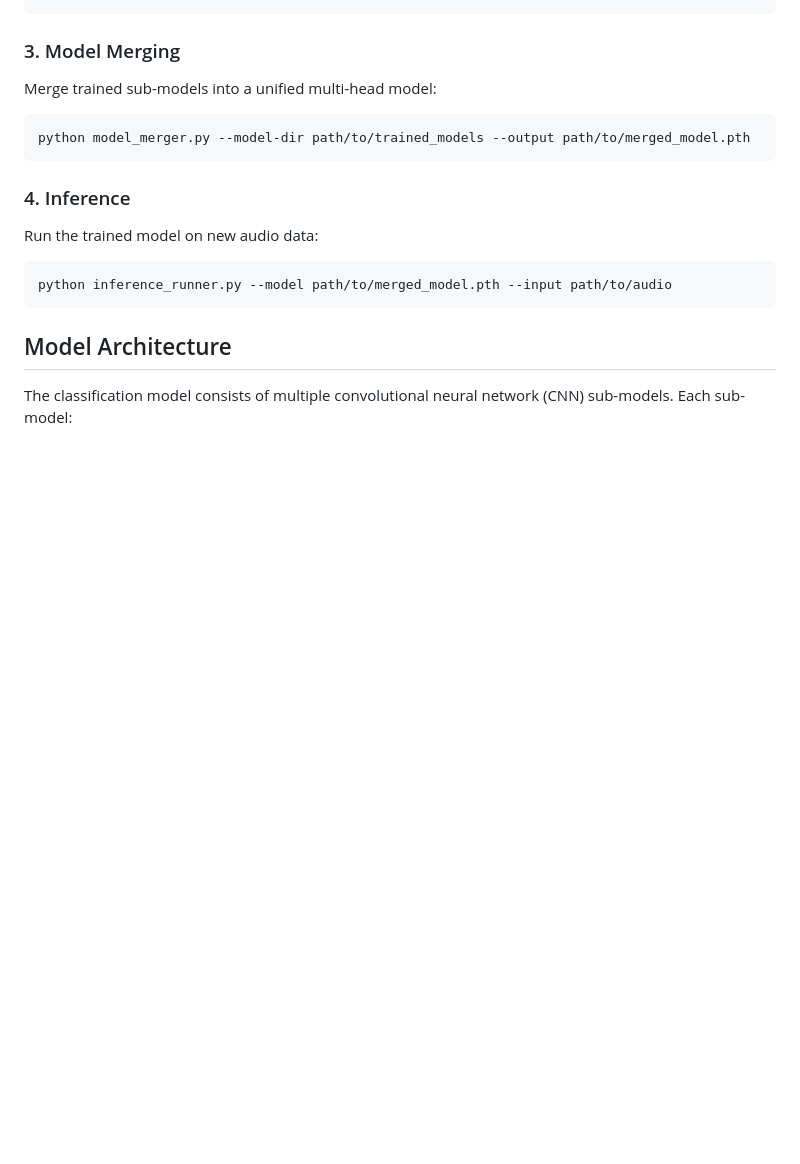
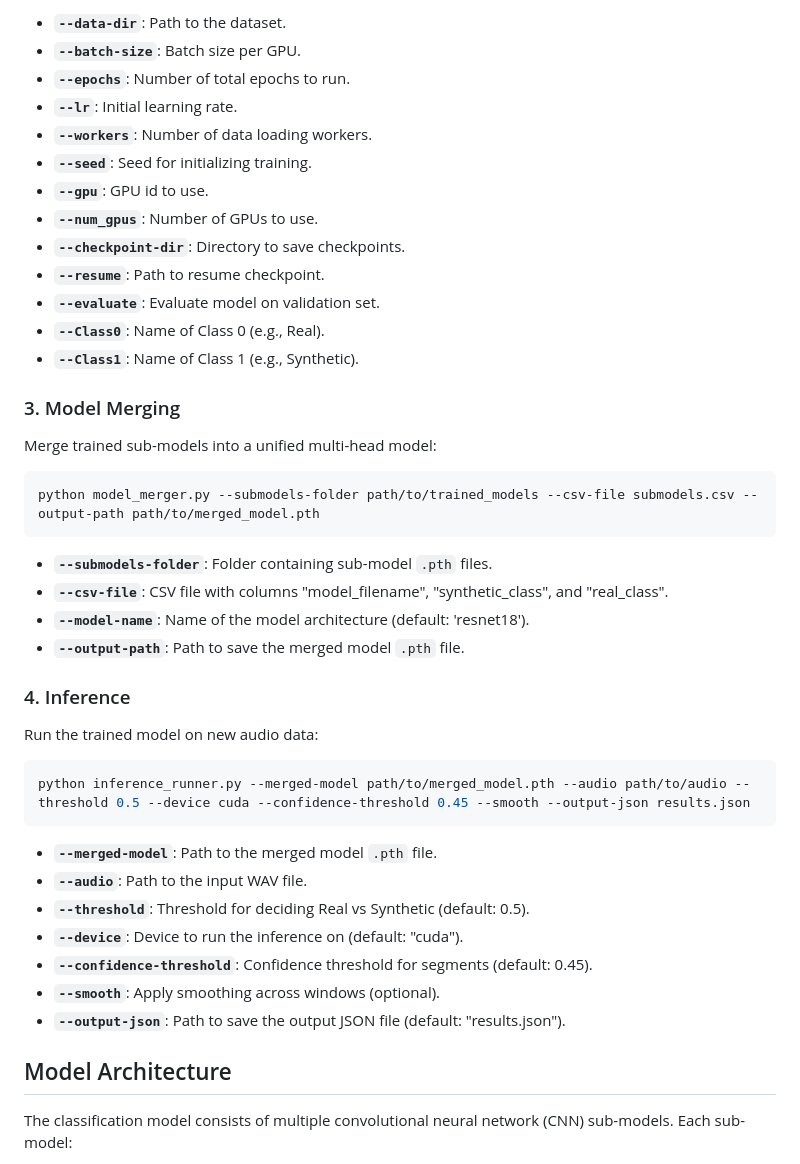
Before and after one commit to TtesseractT/Synthetic-Audio-Detection, a Markdown page: README.md, the part around the change printed below. Rendered like a GitHub page; blank space fills up the shorter version.

````diff
--- a/README.md
+++ b/README.md
@@ -547,16 +579,41 @@ python submodel_trainer.py --train-dir path/to/dataset_split/train --epochs 50
 ```
+
+- **`--data-dir`**: Path to the dataset.
+- **`--batch-size`**: Batch size per GPU.
+- **`--epochs`**: Number of total epochs to run.
+- **`--lr`**: Initial learning rate.
+- **`--workers`**: Number of data loading workers.
+- **`--seed`**: Seed for initializing training.
+- **`--gpu`**: GPU id to use.
+- **`--num_gpus`**: Number of GPUs to use.
+- **`--checkpoint-dir`**: Directory to save checkpoints.
+- **`--resume`**: Path to resume checkpoint.
+- **`--evaluate`**: Evaluate model on validation set.
+- **`--Class0`**: Name of Class 0 (e.g., Real).
+- **`--Class1`**: Name of Class 1 (e.g., Synthetic).
 
 ### 3. Model Merging
 Merge trained sub-models into a unified multi-head model:
 ```sh
-python model_merger.py --model-dir path/to/trained_models --output path/to/merged_model.pth
+python model_merger.py --submodels-folder path/to/trained_models --csv-file submodels.csv --output-path path/to/merged_model.pth
 ```
+- **`--submodels-folder`**: Folder containing sub-model `.pth` files.
+- **`--csv-file`**: CSV file with columns "model_filename", "synthetic_class", and "real_class".
+- **`--model-name`**: Name of the model architecture (default: 'resnet18').
+- **`--output-path`**: Path to save the merged model `.pth` file.
 
 ### 4. Inference
 Run the trained model on new audio data:
 ```sh
-python inference_runner.py --model path/to/merged_model.pth --input path/to/audio
+python inference_runner.py --merged-model path/to/merged_model.pth --audio path/to/audio --threshold 0.5 --device cuda --confidence-threshold 0.45 --smooth --output-json results.json
 ```
+- **`--merged-model`**: Path to the merged model `.pth` file.
+- **`--audio`**: Path to the input WAV file.
+- **`--threshold`**: Threshold for deciding Real vs Synthetic (default: 0.5).
+- **`--device`**: Device to run the inference on (default: "cuda").
+- **`--confidence-threshold`**: Confidence threshold for segments (default: 0.45).
+- **`--smooth`**: Apply smoothing across windows (optional).
+- **`--output-json`**: Path to save the output JSON file (default: "results.json").
 
 ## Model Architecture
 The classification model consists of multiple convolutional neural network (CNN) sub-models. Each sub-model:
````
Also changed, not shown: other parts of README.md (+37 -6 lines).
